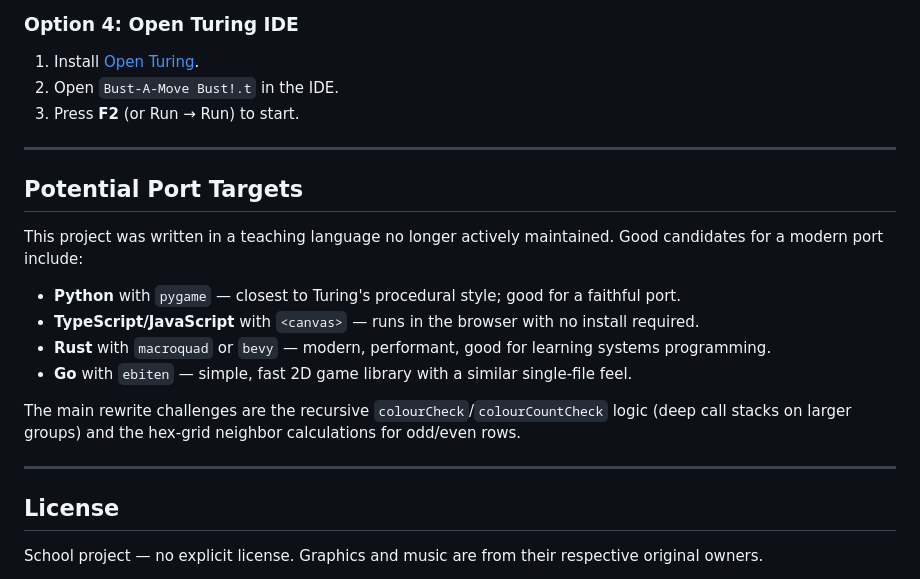
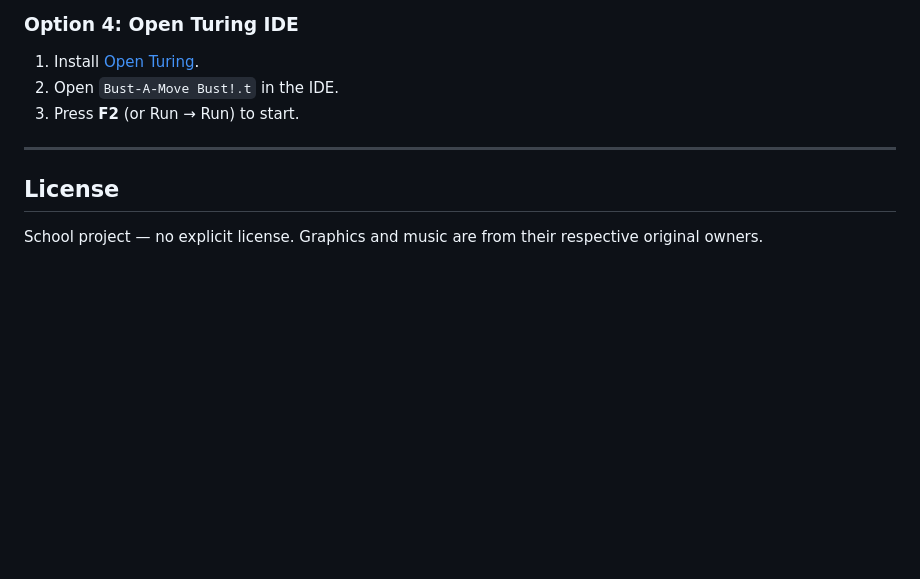
Before and after one commit to dcmshi/bust-a-move, a Markdown page: README.md, the part around the change. Rendered like a GitHub page; blank space fills up the shorter version.

Commit message:
Remove outdated Potential Port Targets section from README

```diff
--- a/README.md
+++ b/README.md
@@ -133,19 +133,6 @@ Double-click `Bust-A-Move Bust!.exe`. Requires all BMP and MP3 files to be in th
 
 ---
 
-## Potential Port Targets
-
-This project was written in a teaching language no longer actively maintained. Good candidates for a modern port include:
-
-- **Python** with `pygame` — closest to Turing's procedural style; good for a faithful port.
-- **TypeScript/JavaScript** with `<canvas>` — runs in the browser with no install required.
-- **Rust** with `macroquad` or `bevy` — modern, performant, good for learning systems programming.
-- **Go** with `ebiten` — simple, fast 2D game library with a similar single-file feel.
-
-The main rewrite challenges are the recursive `colourCheck`/`colourCountCheck` logic (deep call stacks on larger groups) and the hex-grid neighbor calculations for odd/even rows.
-
----
-
 ## License
 
 School project — no explicit license. Graphics and music are from their respective original owners.
```
